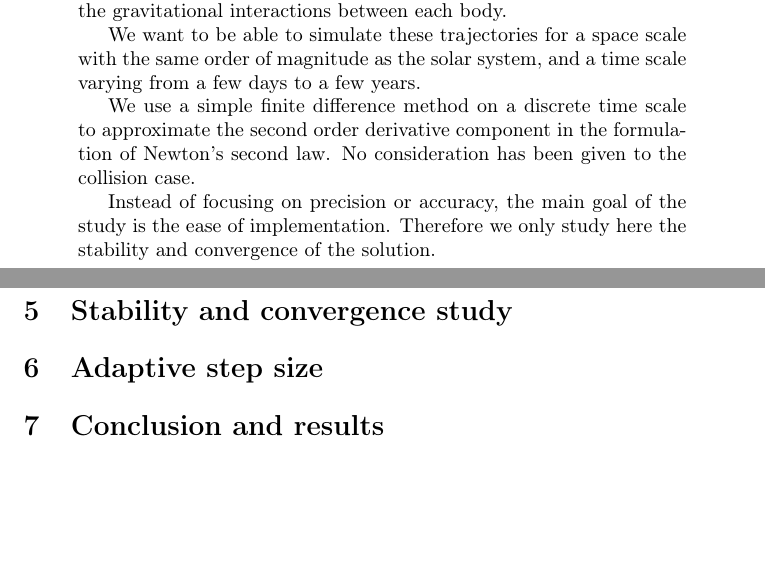
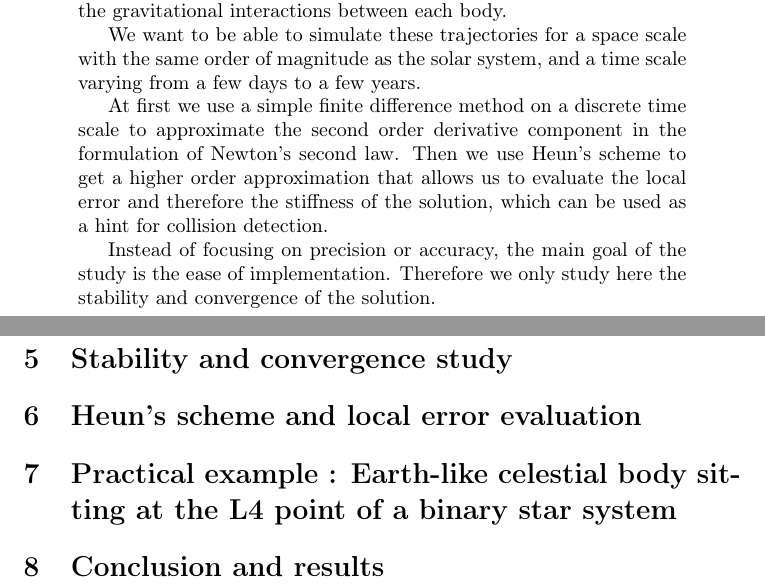
Before and after one commit to rcatolino/nbody-engine, a LaTeX paper (model.tex): two parts of pages 1 and 5 of 5, joined at a grey line, cut so that both start at the same text, the shorter picture padded with empty space. Compiled offline with pdfLaTeX.

Commit message:
Add an example of a planet orbiting aroung the L4 point in a binary star system.
Signed-off-by: Raphael Catolino <raphael.catolino@gmail.com>

```diff
--- a/model.tex
+++ b/model.tex
@@ -24,9 +24,12 @@ the central differences approximation.}
   with the same order of magnitude as the solar system, and a time scale
   varying from a few days to a few years.
 
-  We use a simple finite difference method on a discrete time scale
+  At first we use a simple finite difference method on a discrete time scale
   to approximate the second order derivative component in the formulation
-  of Newton's second law. No consideration has been given to the collision case.
+  of Newton's second law. Then we use Heun's scheme to get a higher order
+  approximation that allows us to evaluate the local error and therefore
+  the stiffness of the solution, which can be used as a hint for collision
+  detection.
 
   Instead of focusing on precision or accuracy, the main goal of the
   study is the ease of implementation. Therefore we only study here the
@@ -119,7 +122,9 @@ Substituting the speed by it's forward difference approximation we obtain :
 It's worth noting that using this approximation causes the leading error to go
 down from $O(\delta t^2)$ to $O(\delta t)$.
 \section{Stability and convergence study}
-\section{Adaptive step size}
+\section{Heun's scheme and local error evaluation}
+\section{Practical example : Earth-like celestial body sitting at the L4 point of
+a binary star system}
 \section{Conclusion and results}
 
 \end{document}
```
Also changed, not shown: model.pdf, 5 other files.
